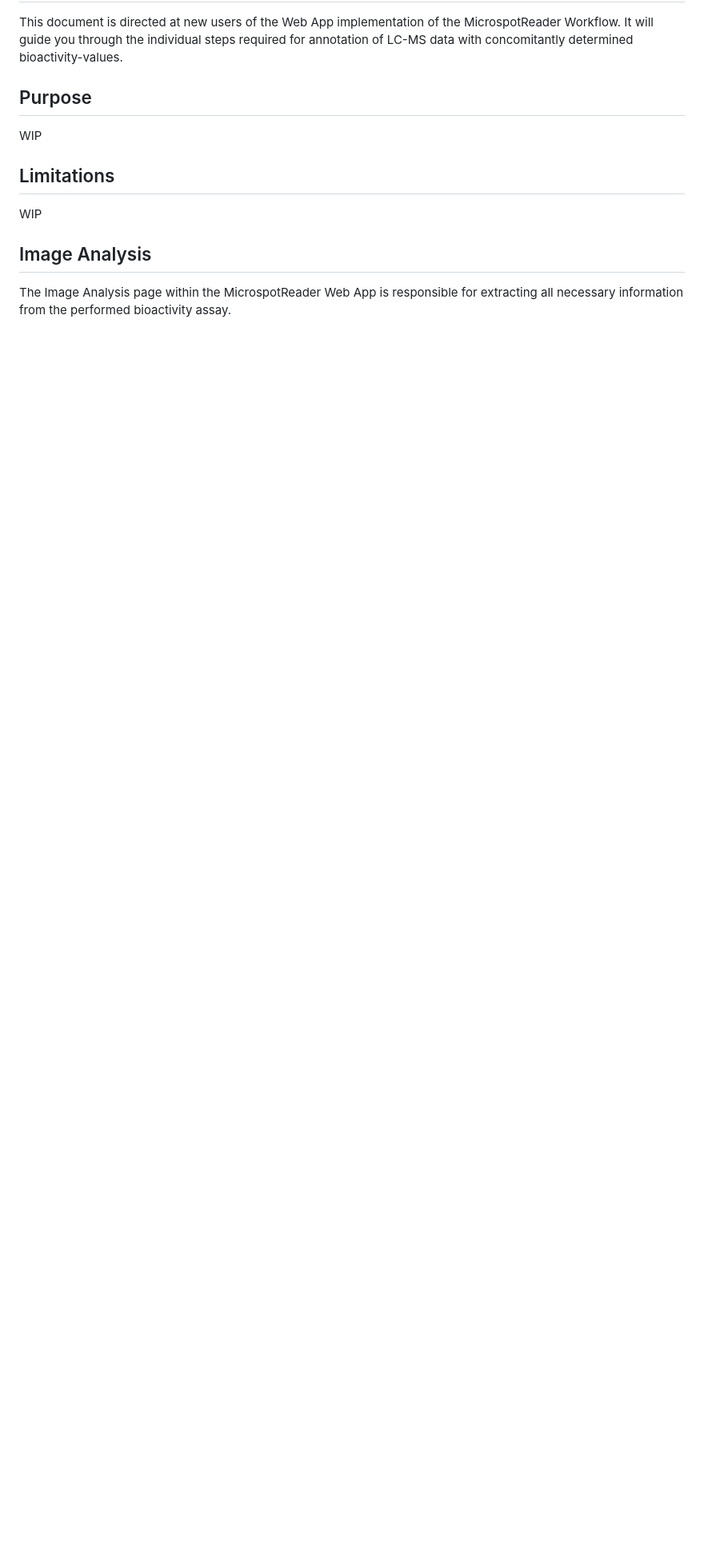
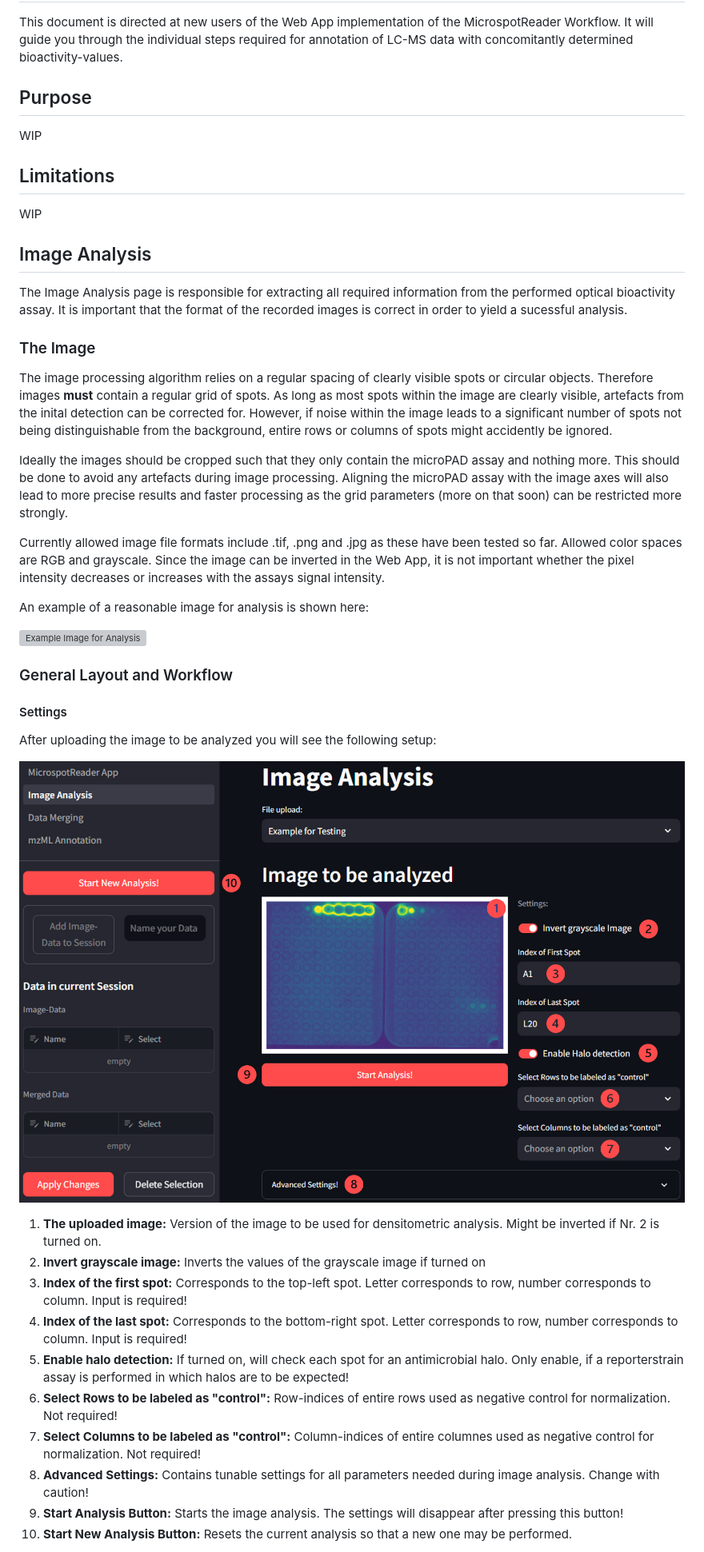
Before and after one commit to Functional-Metabolomics-Lab/MicrospotReader_test, a Markdown page: userguide_app.md, the part around the change printed below. Shown: that part at 80% size. Drawn GitHub-style; pictures changed too: assets/userguide/layout1_image-analysis.png (added); blank space fills up the shorter version; grey boxes are pictures that could not be loaded.

Commit message:
added section on general layout to user guide

```diff
--- a/userguide_app.md
+++ b/userguide_app.md
@@ -14,4 +14,36 @@ WIP
 
 ## Image Analysis
 
-The Image Analysis page within the MicrospotReader Web App is responsible for extracting all necessary information from the performed bioactivity assay.
+The Image Analysis page is responsible for extracting all required information from the performed optical bioactivity assay. It is important that the format of the recorded images is correct in order to yield a sucessful analysis.
+
+### The Image
+
+The image processing algorithm relies on a regular spacing of clearly visible spots or circular objects. Therefore images __must__ contain a regular grid of spots. As long as most spots within the image are clearly visible, artefacts from the inital detection can be corrected for. However, if noise within the image leads to a significant number of spots not being distinguishable from the background, entire rows or columns of spots might accidently be ignored.
+
+Ideally the images should be cropped such that they only contain the microPAD assay and nothing more. This should be done to avoid any artefacts during image processing. Aligning the microPAD assay with the image axes will also lead to more precise results and faster processing as the grid parameters (more on that soon) can be restricted more strongly.
+
+Currently allowed image file formats include .tif, .png and .jpg as these have been tested so far. Allowed color spaces are RGB and grayscale. Since the image can be inverted in the Web App, it is not important whether the pixel intensity decreases or increases with the assays signal intensity.
+
+An example of a reasonable image for analysis is shown here:
+
+![Example Image for Analysis](assets/userguide/example_image.png)
+
+### General Layout and Workflow
+
+#### Settings
+
+After uploading the image to be analyzed you will see the following setup:
+
+![Initial Layout Image Analysis](assets/userguide/layout1_image-analysis.png)
+
+1. __The uploaded image:__ Version of the image to be used for densitometric analysis. Might be inverted if Nr. 2 is turned on.
+2. __Invert grayscale image:__ Inverts the values of the grayscale image if turned on
+3. __Index of the first spot:__ Corresponds to the top-left spot. Letter corresponds to row, number corresponds to column. Input is required!
+4. __Index of the last spot:__ Corresponds to the bottom-right spot. Letter corresponds to row, number corresponds to column. Input is required!
+5. __Enable halo detection:__ If turned on, will check each spot for an antimicrobial halo. Only enable, if a reporterstrain assay is performed in which halos are to be expected!
+6. __Select Rows to be labeled as "control":__ Row-indices of entire rows used as negative control for normalization. Not required!
+7. __Select Columns to be labeled as "control":__ Column-indices of entire columnes used as negative control for normalization. Not required!
+8. __Advanced Settings:__ Contains tunable settings for all parameters needed during image analysis. Change with caution!
+9. __Start Analysis Button:__ Starts the image analysis. The settings will disappear after pressing this button!
+10. __Start New Analysis Button:__ Resets the current analysis so that a new one may be performed.
+
```
Also changed, not shown: other parts of userguide_app.md (+15 -0 lines), assets/userguide/layout2_image-analysis.png (added), 1 other file.
